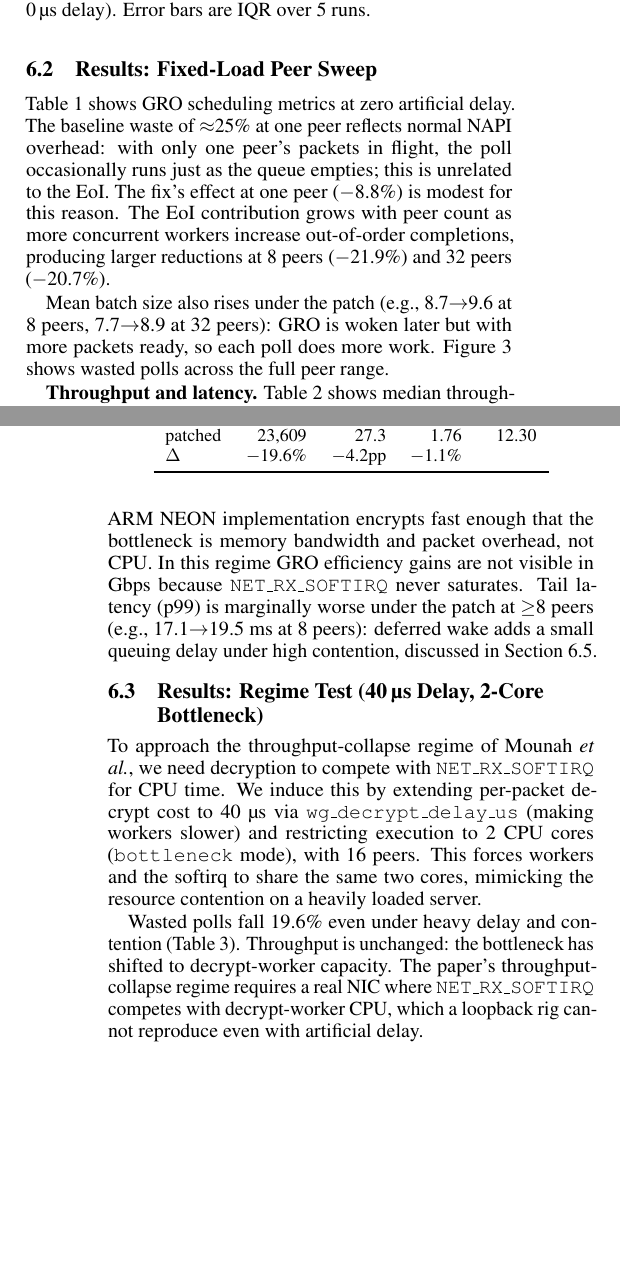
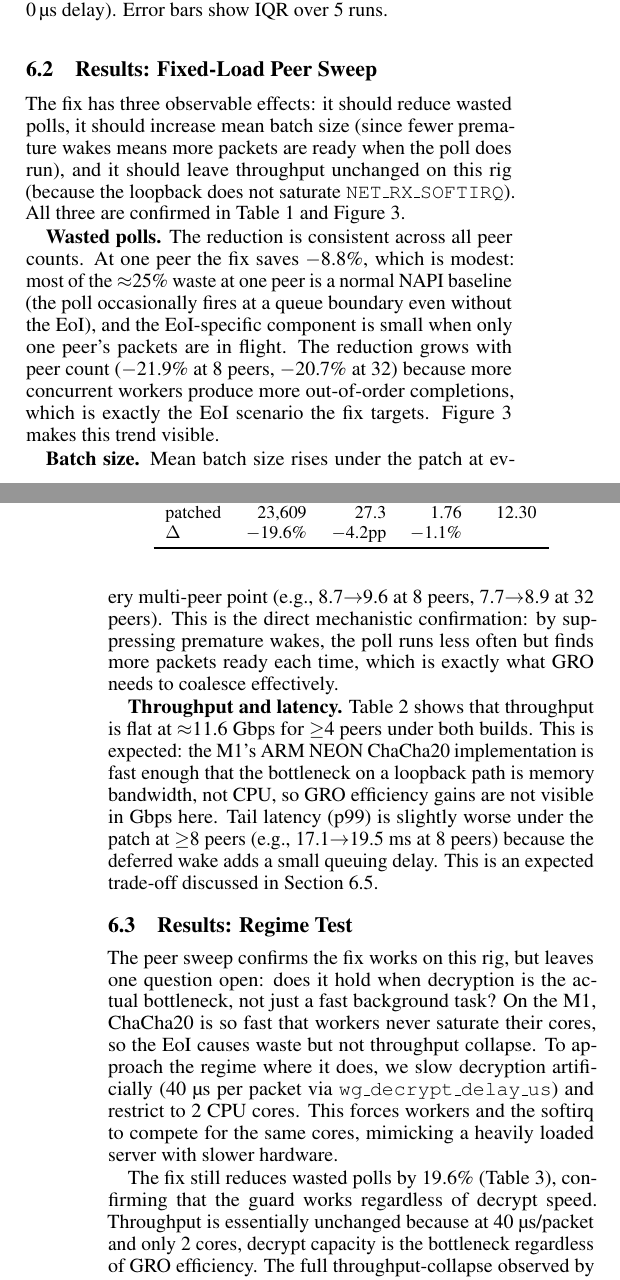
Before and after one commit to AnasAEA/wireguard-receive-path, a LaTeX paper (report/main.tex): two parts of the columns of pages 4 and 5 of 6, joined at a grey line, cut so that both start at the same text, the shorter picture padded with empty space. Compiled offline with pdfLaTeX.

Commit message:
Restructure evaluation section for readability
- Add 'what to expect' primer before Table 1
- Split results paragraph into labeled subsections (Wasted polls,
  Batch size, Throughput and latency) so each claim is easy to find
- Add motivating transition into regime test section
- Replace 4-bullet RQ checklist with a flowing synthesis paragraph
- Anchor Cost-of-Wake to the latency numbers in the table

```diff
--- a/report/main.tex
+++ b/report/main.tex
@@ -411,13 +411,11 @@ efficiency cores are taken offline before each run (\emph{ecores mode}).
 
 \subsection{Results: Fixed-Load Peer Sweep}
 
-Table~\ref{tab:gro} shows GRO scheduling metrics at zero artificial delay.
-The baseline waste of $\approx$25\% at one peer reflects normal NAPI overhead:
-with only one peer's packets in flight, the poll occasionally runs just as the
-queue empties; this is unrelated to the EoI. The fix's effect at one peer
-($-$8.8\%) is modest for this reason. The EoI contribution grows with peer
-count as more concurrent workers increase out-of-order completions, producing
-larger reductions at 8 peers ($-$21.9\%) and 32 peers ($-$20.7\%).
+The fix has three observable effects: it should reduce wasted polls, it should
+increase mean batch size (since fewer premature wakes means more packets are
+ready when the poll does run), and it should leave throughput unchanged on this
+rig (because the loopback does not saturate \texttt{NET\_RX\_SOFTIRQ}). All
+three are confirmed in Table~\ref{tab:gro} and Figure~\ref{fig:sweep}.
 
 \begin{table}[t]
 \centering
@@ -449,28 +447,38 @@ peers & build & wasted/s & waste\% & batch & $\Delta$wasted \\
 \end{tabular}
 \end{table}
 
-Mean batch size also rises under the patch (e.g., 8.7$\to$9.6 at 8 peers,
-7.7$\to$8.9 at 32 peers): GRO is woken later but with more packets ready, so
-each poll does more work. Figure~\ref{fig:sweep} shows wasted polls across the
-full peer range.
+\textbf{Wasted polls.} The reduction is consistent across all peer counts. At
+one peer the fix saves $-$8.8\%, which is modest: most of the $\approx$25\%
+waste at one peer is a normal NAPI baseline (the poll occasionally fires at
+a queue boundary even without the EoI), and the EoI-specific component is small
+when only one peer's packets are in flight. The reduction grows with peer count
+($-$21.9\% at 8 peers, $-$20.7\% at 32) because more concurrent workers produce
+more out-of-order completions, which is exactly the EoI scenario the fix
+targets. Figure~\ref{fig:sweep} makes this trend visible.
 
 \begin{figure}[t]
   \centering
   \includegraphics[width=\linewidth]{eoi_wasted_polls_sweep.pdf}
   \caption{Wasted (empty) GRO polls per second, stock vs.\ patched, as peer
-  count grows (fixed total load, E-cores offline, 0\,µs delay). Error bars are IQR over
-  5 runs.}
+  count grows (fixed total load, E-cores offline, 0\,µs delay). Error bars
+  show IQR over 5 runs.}
   \label{fig:sweep}
 \end{figure}
 
-\textbf{Throughput and latency.} Table~\ref{tab:tput} shows median throughput
-and latency. At $\geq$4 peers the system is pinned at $\approx$11.6~Gbps under both
-builds. This ceiling is set by the loopback interface and the M1's ChaCha20
-throughput: the ARM NEON implementation encrypts fast enough that the bottleneck
-is memory bandwidth and packet overhead, not CPU. In this regime GRO efficiency
-gains are not visible in Gbps because \texttt{NET\_RX\_SOFTIRQ} never saturates. Tail latency (p99) is marginally worse under the patch at $\geq$8
-peers (e.g., 17.1$\to$19.5~ms at 8 peers): deferred wake adds a small queuing
-delay under high contention, discussed in Section~\ref{subsec:costwake}.
+\textbf{Batch size.} Mean batch size rises under the patch at every multi-peer
+point (e.g., 8.7$\to$9.6 at 8 peers, 7.7$\to$8.9 at 32 peers). This is the
+direct mechanistic confirmation: by suppressing premature wakes, the poll runs
+less often but finds more packets ready each time, which is exactly what GRO
+needs to coalesce effectively.
+
+\textbf{Throughput and latency.} Table~\ref{tab:tput} shows that throughput is
+flat at $\approx$11.6~Gbps for $\geq$4 peers under both builds. This is
+expected: the M1's ARM NEON ChaCha20 implementation is fast enough that the
+bottleneck on a loopback path is memory bandwidth, not CPU, so GRO efficiency
+gains are not visible in Gbps here. Tail latency (p99) is slightly worse under
+the patch at $\geq$8 peers (e.g., 17.1$\to$19.5~ms at 8 peers) because the
+deferred wake adds a small queuing delay. This is an expected trade-off
+discussed in Section~\ref{subsec:costwake}.
 
 \begin{table}[t]
 \centering
@@ -500,16 +508,17 @@ peers & build & Gbps & p50\,ms & p99\,ms & p99.9\,ms \\
 \end{tabular}
 \end{table}
 
-\subsection{Results: Regime Test (40\,µs Delay, 2-Core Bottleneck)}
+\subsection{Results: Regime Test}
 \label{subsec:regime}
 
-To approach the throughput-collapse regime of \citeauthor{mounah2025}, we
-need decryption to compete with \texttt{NET\_RX\_SOFTIRQ} for CPU time. We
-induce this by extending per-packet decrypt cost to 40~µs via
-\texttt{wg\_decrypt\_delay\_us} (making workers slower) and restricting
-execution to 2~CPU cores (\texttt{bottleneck} mode), with 16 peers. This forces
-workers and the softirq to share the same two cores, mimicking the resource
-contention on a heavily loaded server.
+The peer sweep confirms the fix works on this rig, but leaves one question
+open: does it hold when decryption is the actual bottleneck, not just a fast
+background task? On the M1, ChaCha20 is so fast that workers never saturate
+their cores, so the EoI causes waste but not throughput collapse. To approach
+the regime where it does, we slow decryption artificially (40~µs per packet via
+\texttt{wg\_decrypt\_delay\_us}) and restrict to 2~CPU cores. This forces
+workers and the softirq to compete for the same cores, mimicking a heavily
+loaded server with slower hardware.
 
 \begin{table}[t]
 \centering
@@ -527,8 +536,9 @@ $\Delta$ & $-$19.6\% & $-$4.2pp & $-$1.1\% & \\
 \end{tabular}
 \end{table}
 
-Wasted polls fall 19.6\% even under heavy delay and contention
-(Table~\ref{tab:regime}). Throughput is unchanged: the bottleneck has shifted
-to decrypt-worker capacity. The paper's throughput-collapse regime requires a
-real NIC where \texttt{NET\_RX\_SOFTIRQ} competes with decrypt-worker CPU,
-which a loopback rig cannot reproduce even with artificial delay.
+The fix still reduces wasted polls by 19.6\% (Table~\ref{tab:regime}),
+confirming that the guard works regardless of decrypt speed. Throughput is
+essentially unchanged because at 40~µs/packet and only 2 cores, decrypt
+capacity is the bottleneck regardless of GRO efficiency. The full
+throughput-collapse observed by \citeauthor{mounah2025} requires a real NIC
+driving traffic faster than the workers can process it, which even artificial
@@ -569 +575 @@ Whether this matters depends on two unmeasured costs: the overhead of a poll
-itself, and the cost of delivering and copying a packet to the receiving
+Whether this is a real problem depends on two costs we have not yet measured:
```
Also changed, not shown: report/main.tex (63 more changed lines).
